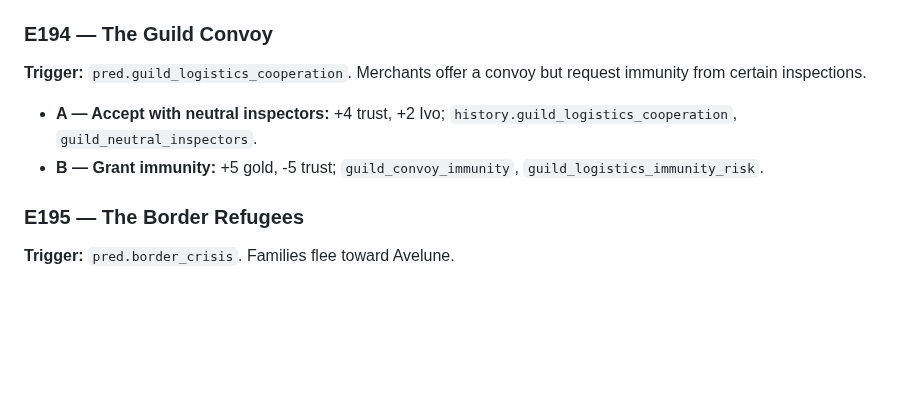
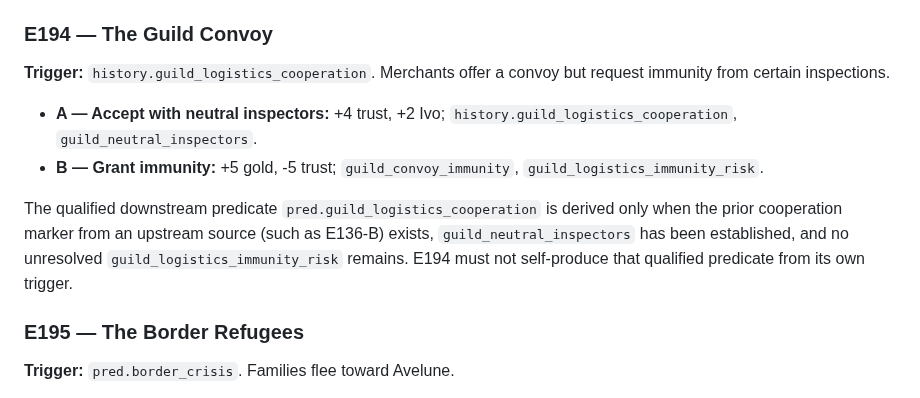
Before and after one commit to lukeniukrostyslav/choice-kingdom, a Markdown page: docs/EVENT_CATALOG_EXPANSION_151_210.md, the part around the change. Drawn GitHub-style; blank space fills up the shorter version.

Commit message:
fix(canon): break E194 guild logistics predicate cycle

```diff
--- a/docs/EVENT_CATALOG_EXPANSION_151_210.md
+++ b/docs/EVENT_CATALOG_EXPANSION_151_210.md
@@ -281,10 +281,12 @@ The army asks for civilian bread reserves.
 - **B — Protect military reserves:** +4 security, -5 trust; `military_bread_reserved`.
 
 ### E194 — The Guild Convoy
-**Trigger:** `pred.guild_logistics_cooperation`.
+**Trigger:** `history.guild_logistics_cooperation`.
 Merchants offer a convoy but request immunity from certain inspections.
 - **A — Accept with neutral inspectors:** +4 trust, +2 Ivo; `history.guild_logistics_cooperation`, `guild_neutral_inspectors`.
 - **B — Grant immunity:** +5 gold, -5 trust; `guild_convoy_immunity`, `guild_logistics_immunity_risk`.
+
+The qualified downstream predicate `pred.guild_logistics_cooperation` is derived only when the prior cooperation marker from an upstream source (such as E136-B) exists, `guild_neutral_inspectors` has been established, and no unresolved `guild_logistics_immunity_risk` remains. E194 must not self-produce that qualified predicate from its own trigger.
 
 ### E195 — The Border Refugees
 **Trigger:** `pred.border_crisis`.
```
